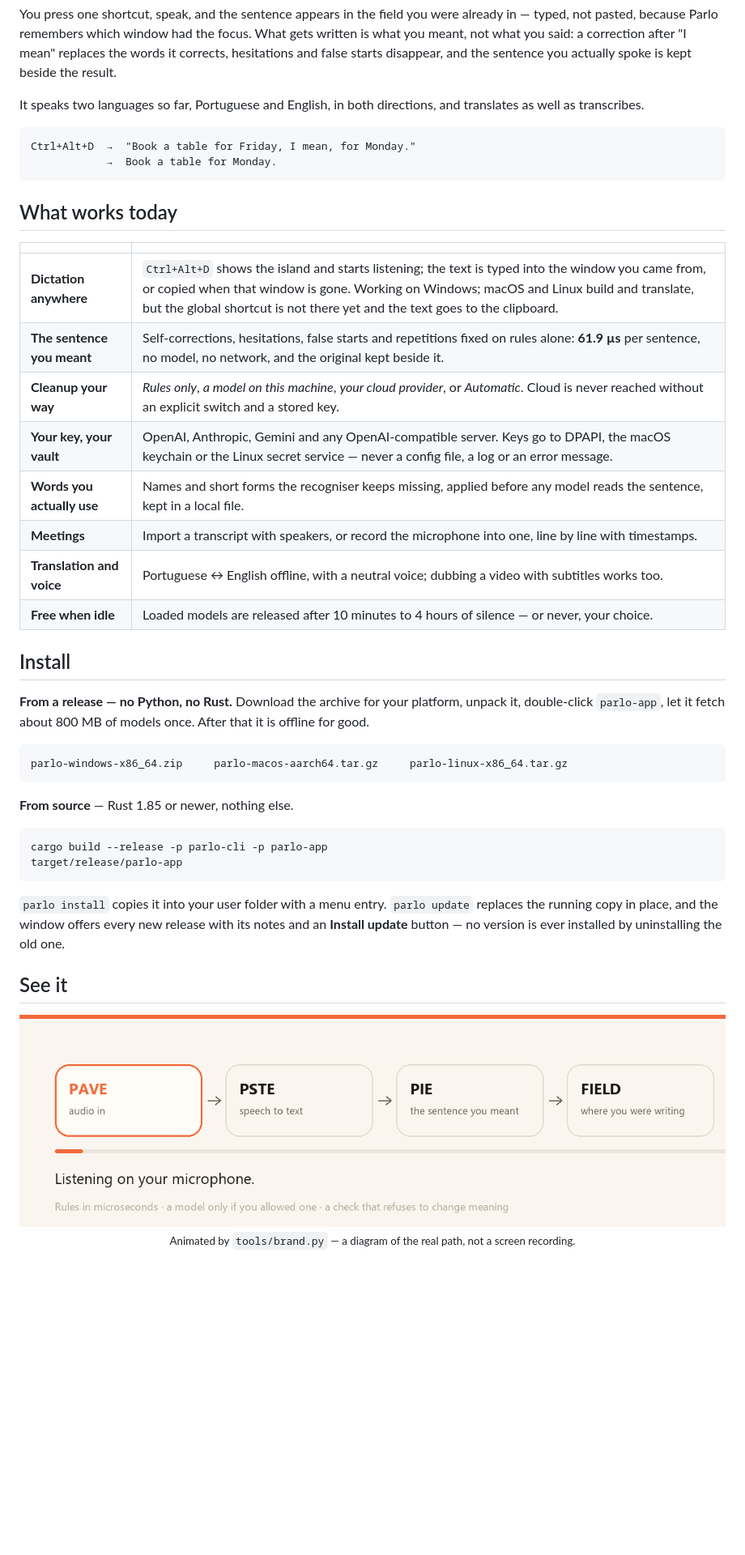
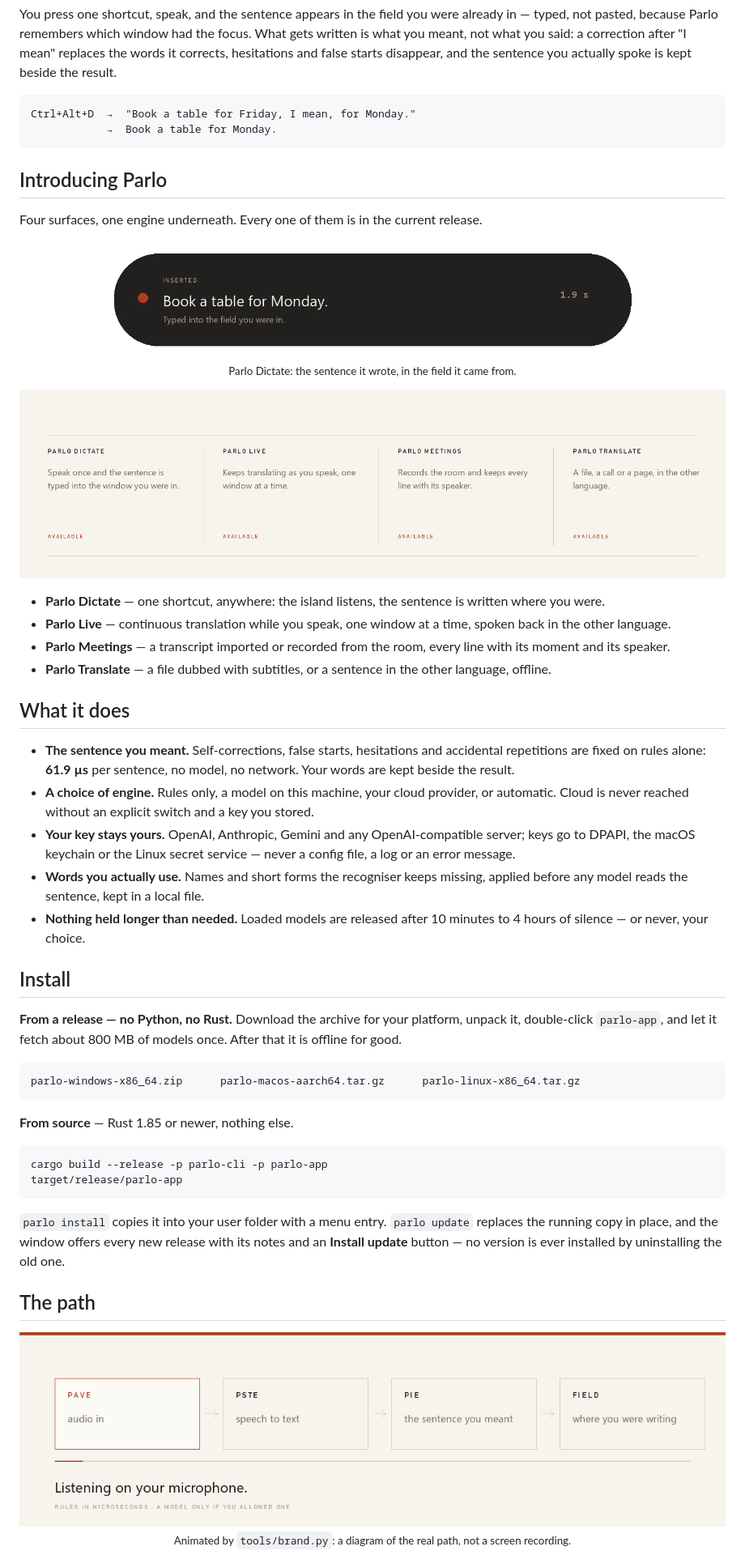
Before and after one commit to PedroNascimento09/Parlo, a Markdown page: README.md, the part around one of its changes. Shown at 81% size. GitHub-like rendering; pictures changed too: assets/flow.gif, assets/island.png, assets/surfaces.png (added); blank space fills up the shorter version.

````diff
--- a/README.md
+++ b/README.md
@@ -17,33 +16,44 @@
 </p>
 
 You press one shortcut, speak, and the sentence appears in the field you were already in — typed, not pasted, because Parlo remembers which window had the focus. What gets written is what you meant, not what you said: a correction after "I mean" replaces the words it corrects, hesitations and false starts disappear, and the sentence you actually spoke is kept beside the result.
-
-It speaks two languages so far, Portuguese and English, in both directions, and translates as well as transcribes.
 
 ```text
 Ctrl+Alt+D  →  "Book a table for Friday, I mean, for Monday."
             →  Book a table for Monday.
 ```
 
-## What works today
+## Introducing Parlo
 
-| | |
-|---|---|
-| **Dictation anywhere** | `Ctrl+Alt+D` shows the island and starts listening; the text is typed into the window you came from, or copied when that window is gone. Working on Windows; macOS and Linux build and translate, but the global shortcut is not there yet and the text goes to the clipboard. |
-| **The sentence you meant** | Self-corrections, hesitations, false starts and repetitions fixed on rules alone: **61.9 µs** per sentence, no model, no network, and the original kept beside it. |
-| **Cleanup your way** | *Rules only*, *a model on this machine*, *your cloud provider*, or *Automatic*. Cloud is never reached without an explicit switch and a stored key. |
-| **Your key, your vault** | OpenAI, Anthropic, Gemini and any OpenAI-compatible server. Keys go to DPAPI, the macOS keychain or the Linux secret service — never a config file, a log or an error message. |
-| **Words you actually use** | Names and short forms the recogniser keeps missing, applied before any model reads the sentence, kept in a local file. |
-| **Meetings** | Import a transcript with speakers, or record the microphone into one, line by line with timestamps. |
-| **Translation and voice** | Portuguese ↔ English offline, with a neutral voice; dubbing a video with subtitles works too. |
-| **Free when idle** | Loaded models are released after 10 minutes to 4 hours of silence — or never, your choice. |
+Four surfaces, one engine underneath. Every one of them is in the current release.
+
+<p align="center">
+  <img src="assets/island.png" alt="The dictation island after writing the sentence" width="76%"><br>
+  <sub>Parlo Dictate: the sentence it wrote, in the field it came from.</sub>
+</p>
+
+<p align="center">
+  <img src="assets/surfaces.png" alt="Parlo Dictate, Parlo Live, Parlo Meetings and Parlo Translate" width="100%">
+</p>
+
+- **Parlo Dictate** — one shortcut, anywhere: the island listens, the sentence is written where you were.
+- **Parlo Live** — continuous translation while you speak, one window at a time, spoken back in the other language.
+- **Parlo Meetings** — a transcript imported or recorded from the room, every line with its moment and its speaker.
+- **Parlo Translate** — a file dubbed with subtitles, or a sentence in the other language, offline.
+
+## What it does
+
+- **The sentence you meant.** Self-corrections, false starts, hesitations and accidental repetitions are fixed on rules alone: **61.9 µs** per sentence, no model, no network. Your words are kept beside the result.
+- **A choice of engine.** Rules only, a model on this machine, your cloud provider, or automatic. Cloud is never reached without an explicit switch and a key you stored.
+- **Your key stays yours.** OpenAI, Anthropic, Gemini and any OpenAI-compatible server; keys go to DPAPI, the macOS keychain or the Linux secret service — never a config file, a log or an error message.
+- **Words you actually use.** Names and short forms the recogniser keeps missing, applied before any model reads the sentence, kept in a local file.
+- **Nothing held longer than needed.** Loaded models are released after 10 minutes to 4 hours of silence — or never, your choice.
 
 ## Install
 
-**From a release — no Python, no Rust.** Download the archive for your platform, unpack it, double-click `parlo-app`, let it fetch about 800 MB of models once. After that it is offline for good.
+**From a release — no Python, no Rust.** Download the archive for your platform, unpack it, double-click `parlo-app`, and let it fetch about 800 MB of models once. After that it is offline for good.
 
 ```text
-parlo-windows-x86_64.zip     parlo-macos-aarch64.tar.gz     parlo-linux-x86_64.tar.gz
+parlo-windows-x86_64.zip      parlo-macos-aarch64.tar.gz      parlo-linux-x86_64.tar.gz
 ```
 
 **From source** — Rust 1.85 or newer, nothing else.
@@ -55,10 +65,10 @@ target/release/parlo-app
 
 `parlo install` copies it into your user folder with a menu entry. `parlo update` replaces the running copy in place, and the window offers every new release with its notes and an **Install update** button — no version is ever installed by uninstalling the old one.
 
-## See it
+## The path
 
 <p align="center">
-  <img src="assets/flow.gif" alt="Speech, recognition, the cleaned sentence, and the field: the dictation path" width="100%"><br>
-  <sub>Animated by <code>tools/brand.py</code> — a diagram of the real path, not a screen recording.</sub>
+  <img src="assets/flow.gif" alt="Speech, recognition, the cleaned sentence, and the field" width="100%"><br>
+  <sub>Animated by <code>tools/brand.py</code>: a diagram of the real path, not a screen recording.</sub>
 </p>
 
````
Also changed, not shown: other parts of README.md (+20 -20 lines), assets/banner.png, assets/mark.png (added), assets/pipeline.png, 1 other file.
